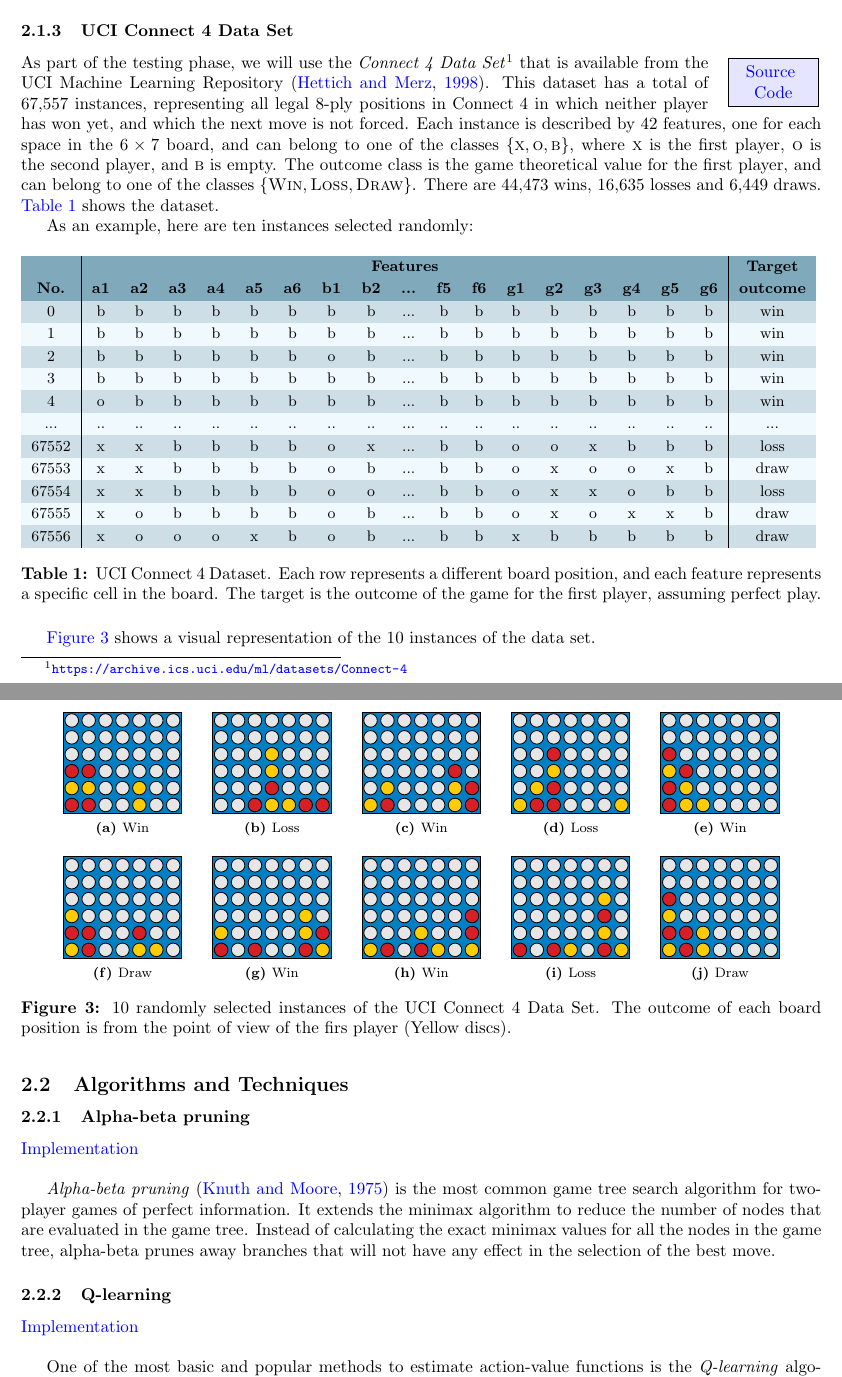
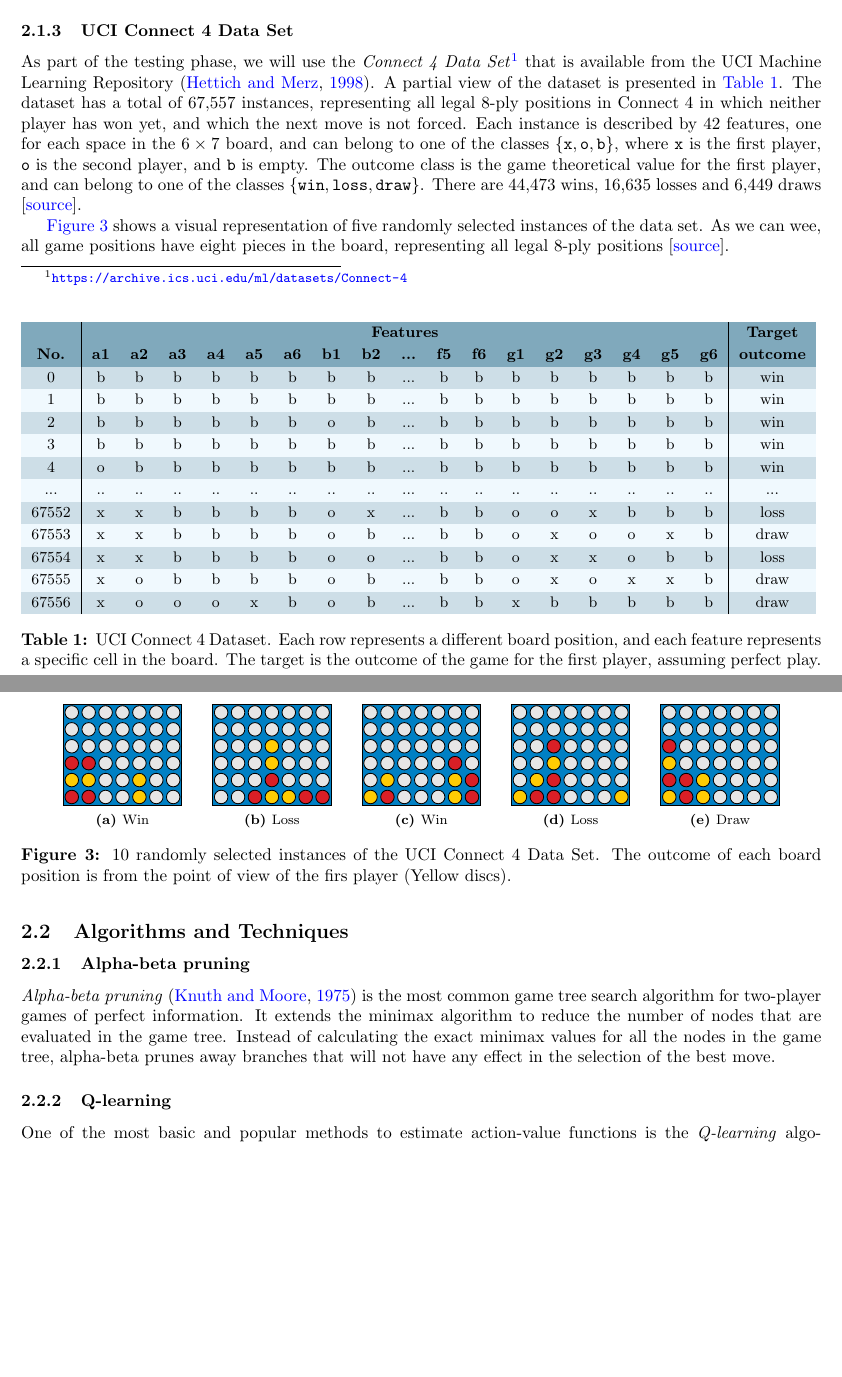
Before and after one commit to davidrobles/mlnd-capstone-report, a LaTeX document (report.tex): two parts of pages 3 and 4 of 13 before the commit and two parts of pages 3 and 4 of 12 after it, joined at a grey line, cut so that both start at the same text, the shorter picture padded with empty space. Compiled offline with pdfLaTeX.

Commit message:
Update [source]

```diff
--- a/report.tex
+++ b/report.tex
@@ -356,33 +327,22 @@ and a loss:
 \subsubsection{UCI Connect 4 Data Set}
 %%%%%%%%%%%%%%%%%%%%%%%%%%%%%%%%%%%%%%
 
-
-\SourceCode{capstone/game/games/connect4.py}
-
 As part of the testing phase, we will use the \emph{Connect 4 Data Set}\footnote{\URLUCI{}} that is
-available from the UCI Machine Learning Repository~\citep{Hettich1998UCI}. This dataset has a total
-of 67,557 instances, representing all legal 8-ply positions in \mbox{Connect 4} in which neither
-player has won yet, and which the next move is not forced. Each instance is described by 42
+available from the UCI Machine Learning Repository~\citep{Hettich1998UCI}. A partial view of the
+dataset is presented in \hyperref[table:uci-dataset]{Table~\ref*{table:uci-dataset}}. The dataset
+has a total of 67,557 instances, representing all legal 8-ply positions in \mbox{Connect 4} in which
+neither player has won yet, and which the next move is not forced. Each instance is described by 42
 features, one for each space in the $6 \times 7$ board, and can belong to one of the classes
-$\{\textsc{x}, \textsc{o}, \textsc{b}\}$, where \textsc{x} is the first player, \textsc{o} is the
-second player, and \textsc{b} is empty. The outcome class is the game theoretical value for the
-first player, and can belong to one of the classes $\{\textsc{Win}, \textsc{Loss}, \textsc{Draw}\}$.
-There are 44,473 wins, 16,635 losses and 6,449 draws.
-\hyperref[table:uci-dataset]{Table~\ref*{table:uci-dataset}} shows the dataset.
-
-
-As an example, here are ten instances selected randomly:
-
-\definecolor{even}{RGB}{205,222,231}
-\definecolor{odd}{RGB}{240,249,254}
-\definecolor{header}{RGB}{128,169,188}
-% \newcolumntype{R}{@{\extracolsep{13cm}}r@{\extracolsep{10pt}}}%
+$\{\texttt{x}, \texttt{o}, \texttt{b}\}$, where \texttt{x} is the first player, \texttt{o} is the
+second player, and \texttt{b} is empty. The outcome class is the game theoretical value for the
+first player, and can belong to one of the classes $\{\texttt{win}, \texttt{loss}, \texttt{draw}\}$.
+There are 44,473 wins, 16,635 losses and 6,449 draws \GithubURL{examples/c4_uci_data_expl.py}.
 
 %%%%%%%%%%%%%%%%%%%%%%
 % Table: UCI Dataset %
 %%%%%%%%%%%%%%%%%%%%%%
 
-\begin{table}[h!]
+\begin{table}[b!]
 \small
 \centering
 \renewcommand{\arraystretch}{1.2}
@@ -412,14 +372,15 @@ As an example, here are ten instances selected randomly:
 \label{table:uci-dataset}
 \end{table}
 
-\hyperref[fig:c4-exp]{Figure~\ref*{fig:c4-exp}} shows a visual representation of the 10 instances of
-the data set.
+\hyperref[fig:c4-exp]{Figure~\ref*{fig:c4-exp}} shows a visual representation of five randomly
+selected instances of the data set. As we can wee, all game positions have eight pieces in the
+board, representing all legal 8-ply positions \GithubURL{examples/c4_uci_viz.py}.
 
 %%%%%%%%%%
 % Figure %
 %%%%%%%%%%
 
-\begin{figure}[!h]
+\begin{figure}[!t]
     \centering
     \subfloat[Win]{
         \label{fig:c4-exp-1}
@@ -436,26 +397,6 @@ the data set.
     \subfloat[Loss]{
         \label{fig:c4-exp-4}
         \includegraphics[width=0.15\textwidth]{figures/c4_exploration_4_loss.pdf}
-    } \hspace{0.1in}
-    \subfloat[Win]{
-        \label{fig:c4-exp-5}
-        \includegraphics[width=0.15\textwidth]{figures/c4_exploration_5_win.pdf}
-    } \hspace{0.1in}
-    \subfloat[Draw]{
-        \label{fig:c4-exp-6}
-        \includegraphics[width=0.15\textwidth]{figures/c4_exploration_6_draw.pdf}
-    } \hspace{0.1in}
-    \subfloat[Win]{
-        \label{fig:c4-exp-7}
-        \includegraphics[width=0.15\textwidth]{figures/c4_exploration_7_win.pdf}
-    } \hspace{0.1in}
-    \subfloat[Win]{
-        \label{fig:c4-exp-8}
-        \includegraphics[width=0.15\textwidth]{figures/c4_exploration_8_win.pdf}
-    } \hspace{0.1in}
-    \subfloat[Loss]{
-        \label{fig:c4-exp-9}
-        \includegraphics[width=0.15\textwidth]{figures/c4_exploration_9_loss.pdf}
     } \hspace{0.1in}
     \subfloat[Draw]{
         \label{fig:c4-exp-10}
@@ -474,7 +415,7 @@ the data set.
 \subsubsection{Alpha-beta pruning}
 %%%%%%%%%%%%%%%%%%%%%%%%%%%%%%%%%%
 
-\GithubURL{capstone/game/players/alphabeta.py}{Implementation}
+% \GithubURL{capstone/game/players/alphabeta.py}{Implementation}
 
 % In this project, we will use reinforcement learning with deep learning to make an agent learn to
 % play the game of {Connect 4}\footnote{\url{\URLcf}} by playing games against itself. In other words,
@@ -504,7 +445,7 @@ selection of the best move.
 \subsubsection{Q-learning}
 %%%%%%%%%%%%%%%%%%%%%%%%%%
 
-\GithubURL{capstone/rl/learners/qlearning.py}{Implementation}
+% \GithubURL{capstone/rl/learners/qlearning.py}{Implementation}
 
 One of the most basic and popular methods to estimate action-value functions is the
 \emph{Q-learning} algorithm~\citep{Watkins1989PhD}. It is model-free online off-policy algorithm,
```
Also changed, not shown: report.pdf, report.tex (91 more changed lines).
